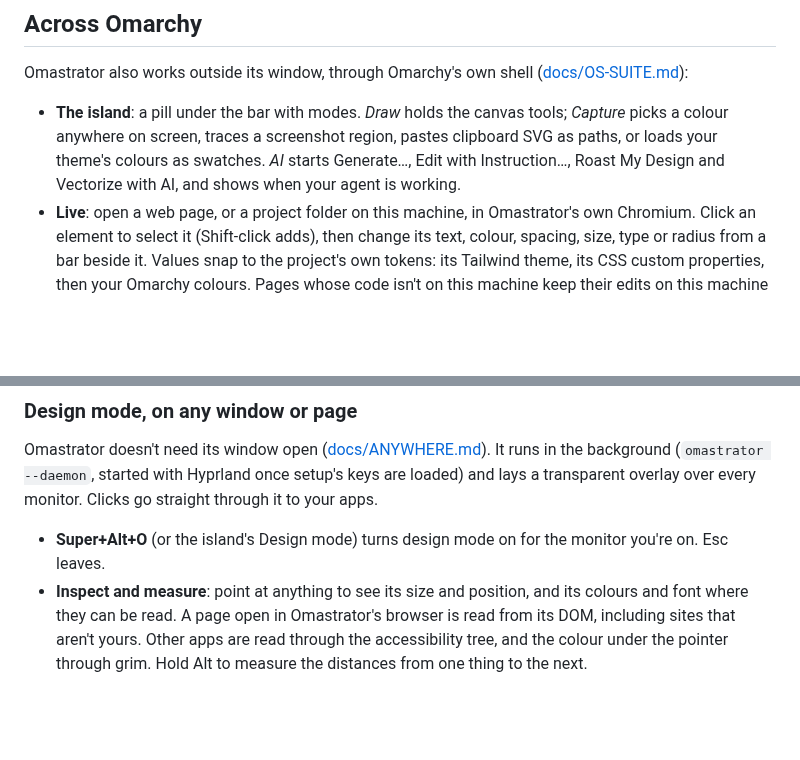
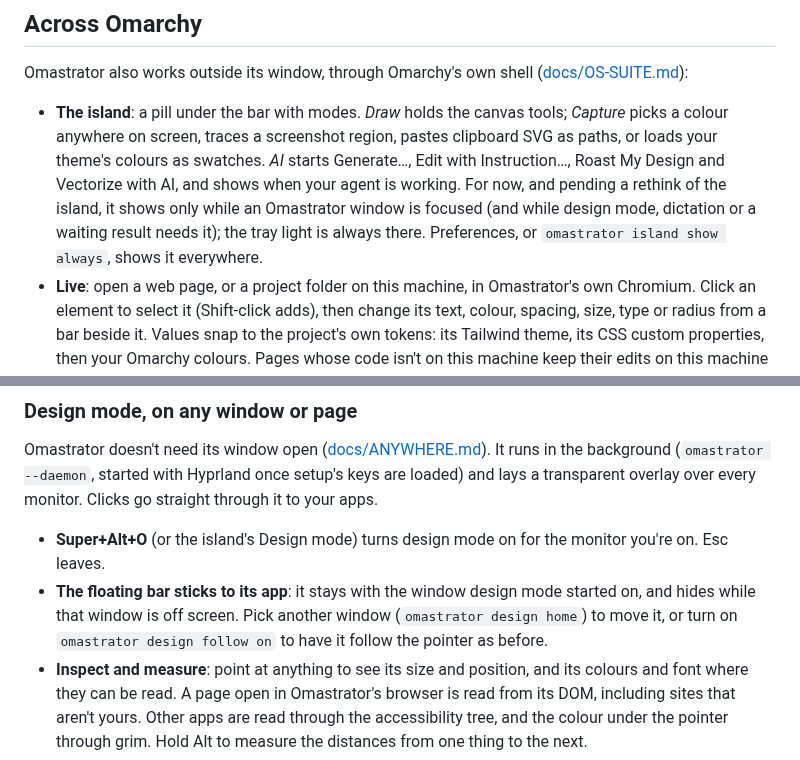
Before and after one commit to iretonsean/Omastrator, a Markdown page: README.md, 2 parts joined by grey strips. Rendered like a GitHub page; blank space fills up the shorter version.

Commit message:
Docs: the sticky bar and the interim island rule
Co-Authored-By: Claude Code <noreply@anthropic.com>

```diff
--- a/README.md
+++ b/README.md
@@ -322,7 +322,11 @@ Omastrator also works outside its window, through Omarchy's own shell
   tools; *Capture* picks a colour anywhere on screen, traces a screenshot
   region, pastes clipboard SVG as paths, or loads your theme's colours as
   swatches. *AI* starts Generate…, Edit with Instruction…, Roast My Design and
-  Vectorize with AI, and shows when your agent is working.
+  Vectorize with AI, and shows when your agent is working. For now, and
+  pending a rethink of the island, it shows only while an Omastrator window is
+  focused (and while design mode, dictation or a waiting result needs it); the
+  tray light is always there. Preferences, or `omastrator island show always`,
+  shows it everywhere.
 - **Live**: open a web page, or a project folder on this machine, in
   Omastrator's own Chromium. Click an element to select it (Shift-click adds),
   then change its text, colour, spacing, size, type or radius from a bar beside
@@ -364,6 +368,10 @@ Clicks go straight through it to your apps.
 
 - **Super+Alt+O** (or the island's Design mode) turns design mode on for the
   monitor you're on. Esc leaves.
+- **The floating bar sticks to its app**: it stays with the window design mode
+  started on, and hides while that window is off screen. Pick another window
+  (`omastrator design home`) to move it, or turn on `omastrator design follow on`
+  to have it follow the pointer as before.
 - **Inspect and measure**: point at anything to see its size and position, and
   its colours and font where they can be read. A page open in Omastrator's
   browser is read from its DOM, including sites that aren't yours. Other apps
```
Also changed, not shown: docs/ANYWHERE.md (+60 -1 lines), docs/OS-SUITE.md (+5 -0 lines).
